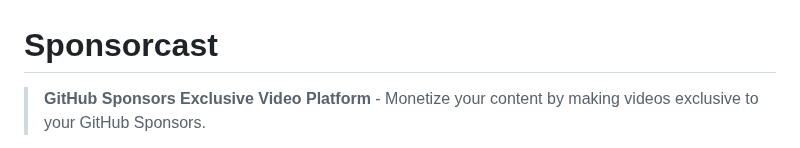
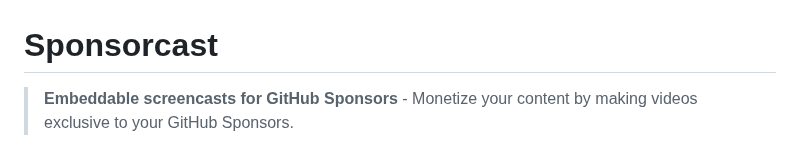
Before and after one commit to livrasand/Sponsorcast, a Markdown page: README.md, the part around one of its changes. Rendered like a GitHub page.

```diff
--- a/README.md
+++ b/README.md
@@ -1,4 +1,4 @@
 # Sponsorcast
 
-> **GitHub Sponsors Exclusive Video Platform** - Monetize your content by making videos exclusive to your GitHub Sponsors.
+> **Embeddable screencasts for GitHub Sponsors** - Monetize your content by making videos exclusive to your GitHub Sponsors.
 
```
Also changed, not shown: other parts of README.md (+0 -1 lines).
